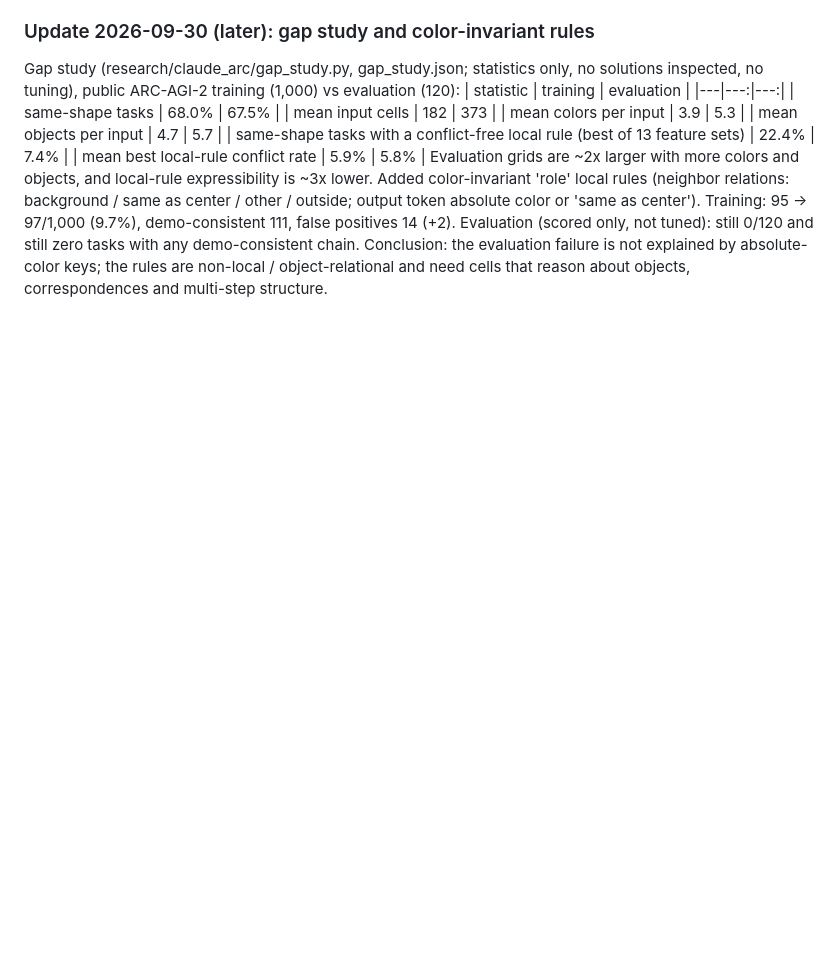
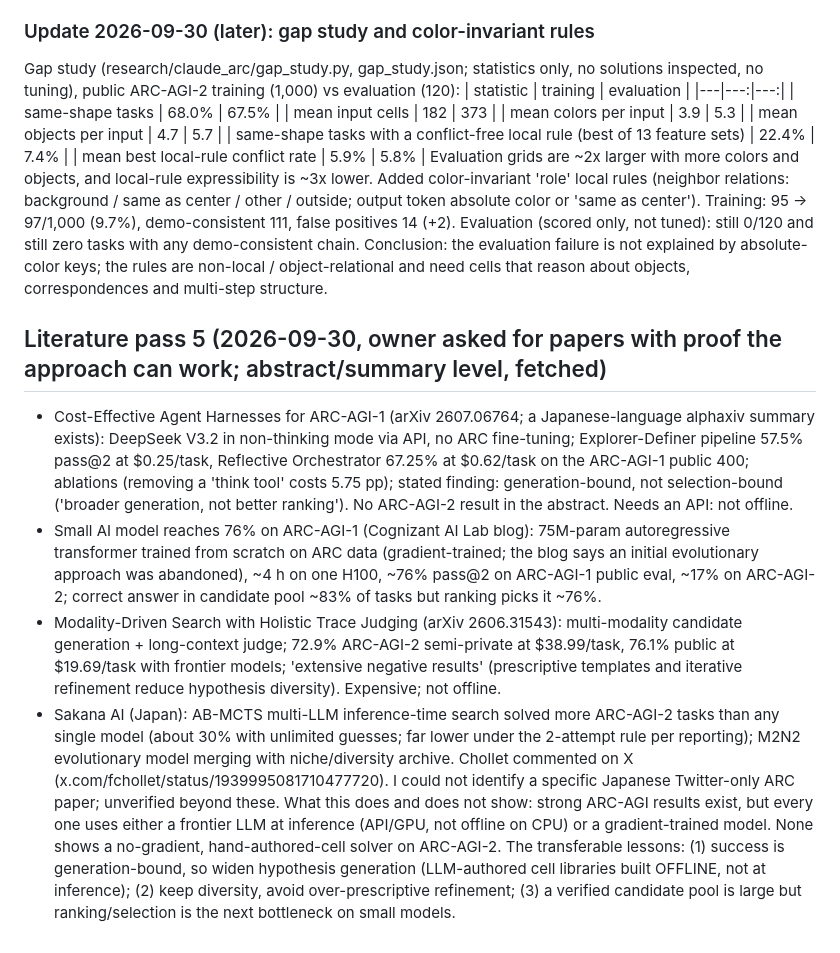
Before and after one commit to Sanokei/CellForge, a Markdown page: notes/CLAUDE_RESEARCH.md, the part around the change. GitHub-like rendering; blank space fills up the shorter version.

Commit message:
Literature pass 5: harness and small-model ARC results
Co-Authored-By: Claude Sonnet 5.5 <noreply@anthropic.com>

```diff
--- a/notes/CLAUDE_RESEARCH.md
+++ b/notes/CLAUDE_RESEARCH.md
@@ -257,3 +257,22 @@ absolute color or 'same as center'). Training: 95 -> 97/1,000 (9.7%), demo-consi
 Evaluation (scored only, not tuned): still 0/120 and still zero tasks with any demo-consistent chain.
 Conclusion: the evaluation failure is not explained by absolute-color keys; the rules are non-local / object-relational and
 need cells that reason about objects, correspondences and multi-step structure.
+
+## Literature pass 5 (2026-09-30, owner asked for papers with proof the approach can work; abstract/summary level, fetched)
+- Cost-Effective Agent Harnesses for ARC-AGI-1 (arXiv 2607.06764; a Japanese-language alphaxiv summary exists): DeepSeek V3.2 in
+  non-thinking mode via API, no ARC fine-tuning; Explorer-Definer pipeline 57.5% pass@2 at $0.25/task, Reflective Orchestrator
+  67.25% at $0.62/task on the ARC-AGI-1 public 400; ablations (removing a 'think tool' costs 5.75 pp); stated finding: generation-bound,
+  not selection-bound ('broader generation, not better ranking'). No ARC-AGI-2 result in the abstract. Needs an API: not offline.
+- Small AI model reaches 76% on ARC-AGI-1 (Cognizant AI Lab blog): 75M-param autoregressive transformer trained from scratch on ARC data
+  (gradient-trained; the blog says an initial evolutionary approach was abandoned), ~4 h on one H100, ~76% pass@2 on ARC-AGI-1 public eval,
+  ~17% on ARC-AGI-2; correct answer in candidate pool ~83% of tasks but ranking picks it ~76%.
+- Modality-Driven Search with Holistic Trace Judging (arXiv 2606.31543): multi-modality candidate generation + long-context judge;
+  72.9% ARC-AGI-2 semi-private at $38.99/task, 76.1% public at $19.69/task with frontier models; 'extensive negative results' (prescriptive
+  templates and iterative refinement reduce hypothesis diversity). Expensive; not offline.
+- Sakana AI (Japan): AB-MCTS multi-LLM inference-time search solved more ARC-AGI-2 tasks than any single model (about 30% with unlimited
+  guesses; far lower under the 2-attempt rule per reporting); M2N2 evolutionary model merging with niche/diversity archive. Chollet commented on
+  X (x.com/fchollet/status/1939995081710477720). I could not identify a specific Japanese Twitter-only ARC paper; unverified beyond these.
+What this does and does not show: strong ARC-AGI results exist, but every one uses either a frontier LLM at inference (API/GPU, not offline
+on CPU) or a gradient-trained model. None shows a no-gradient, hand-authored-cell solver on ARC-AGI-2. The transferable lessons: (1) success
+is generation-bound, so widen hypothesis generation (LLM-authored cell libraries built OFFLINE, not at inference); (2) keep diversity, avoid
+over-prescriptive refinement; (3) a verified candidate pool is large but ranking/selection is the next bottleneck on small models.
```
